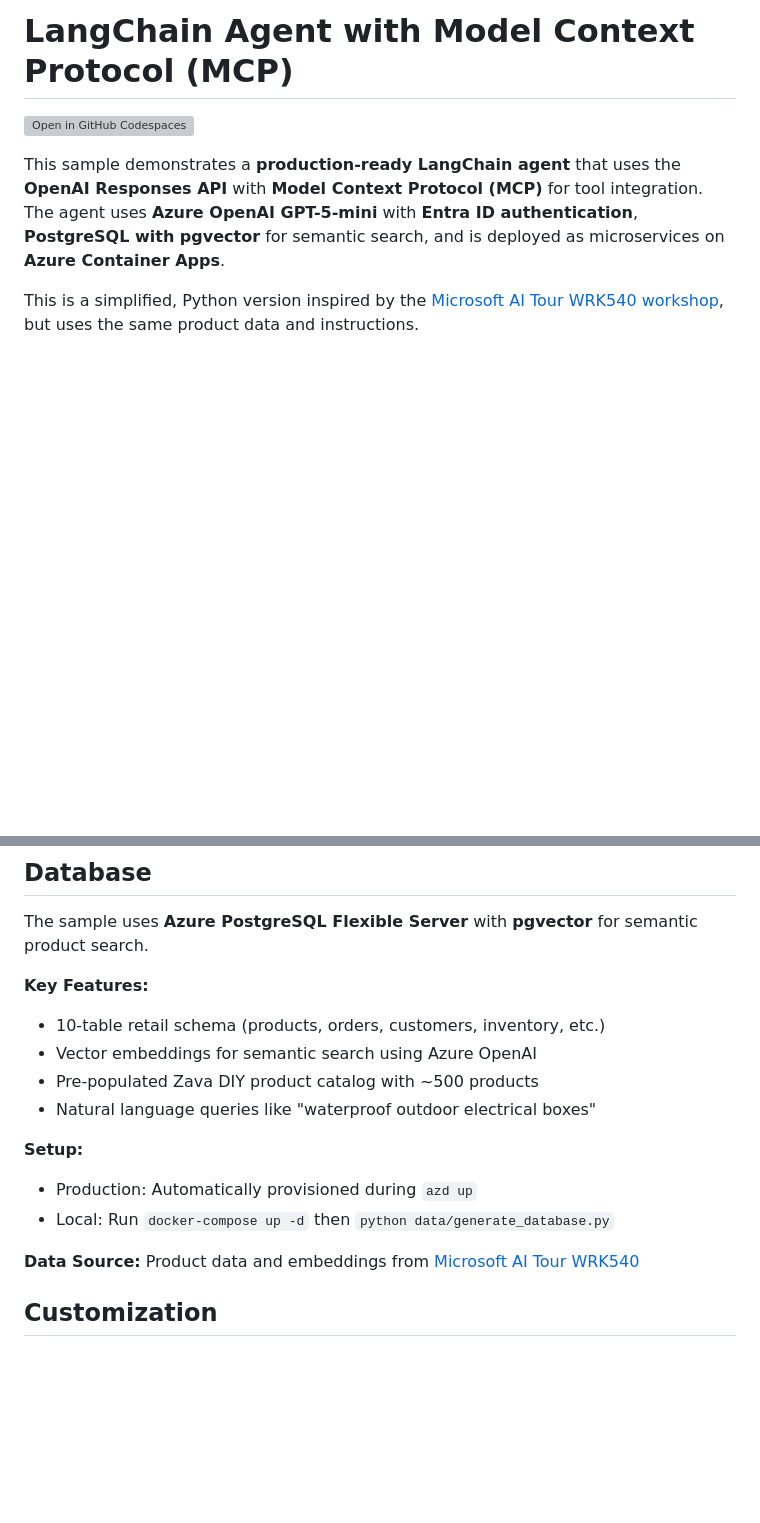
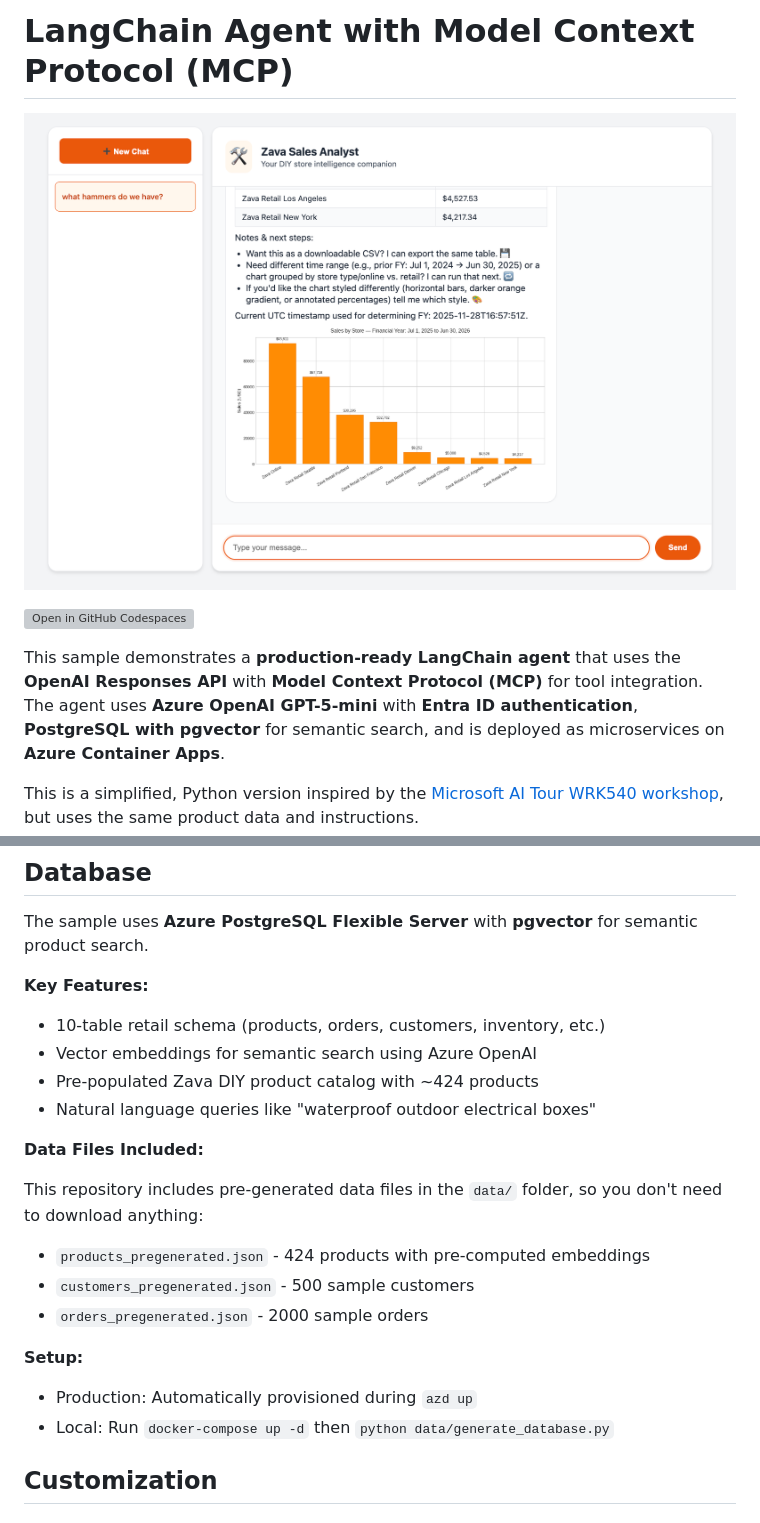
Before and after one commit to marlenezw/langchain-agent-python, a Markdown page: README.md, 2 parts joined by grey strips. GitHub-like rendering; pictures changed too: images/app-image.png (added); blank space fills up the shorter version; grey boxes are pictures that could not be loaded.

```diff
--- a/README.md
+++ b/README.md
@@ -15,6 +15,8 @@ description: A production-ready LangChain agent in Python using Azure OpenAI Res
 <!-- YAML front-matter schema: https://review.learn.microsoft.com/en-us/help/contribute/samples/process/onboarding?branch=main#supported-metadata-fields-for-readmemd -->
 
 # LangChain Agent with Model Context Protocol (MCP)
+
+![LangChain MCP Agent](images/app-image.png)
 
 [![Open in GitHub Codespaces](https://github.com/codespaces/badge.svg)](https://codespaces.new/Azure-Samples/langchain-agent-python)
 
@@ -286,15 +300,20 @@ The sample uses **Azure PostgreSQL Flexible Server** with **pgvector** for seman
 
 - 10-table retail schema (products, orders, customers, inventory, etc.)
 - Vector embeddings for semantic search using Azure OpenAI
-- Pre-populated Zava DIY product catalog with ~500 products
+- Pre-populated Zava DIY product catalog with ~424 products
 - Natural language queries like "waterproof outdoor electrical boxes"
+
+**Data Files Included:**
+
+This repository includes pre-generated data files in the `data/` folder, so you don't need to download anything:
+- `products_pregenerated.json` - 424 products with pre-computed embeddings
+- `customers_pregenerated.json` - 500 sample customers
+- `orders_pregenerated.json` - 2000 sample orders
 
 **Setup:**
 
 - Production: Automatically provisioned during `azd up`
 - Local: Run `docker-compose up -d` then `python data/generate_database.py`
-
-**Data Source:** Product data and embeddings from [Microsoft AI Tour WRK540](https://github.com/microsoft/aitour26-WRK540-unlock-your-agents-potential-with-model-context-protocol/tree/main/data/database)
 
 ## Customization
 
```
Also changed, not shown: other parts of README.md (+31 -19 lines), LOCAL_DEVELOPMENT.md (+118 -48 lines), 11 other files.
